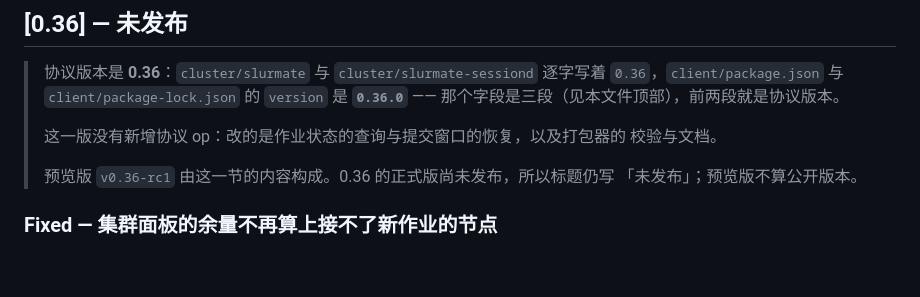
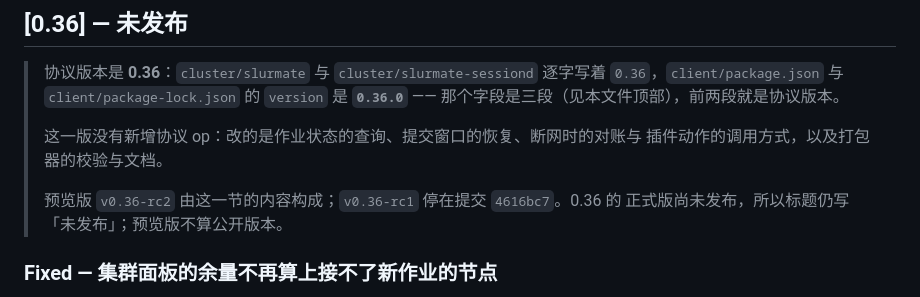
Before and after one commit to JesseFather/slurmate, a Markdown page: CHANGELOG.md, the part around the change. GitHub-like rendering; blank space fills up the shorter version.

Commit message:
0.36：更新日志记下预览版 v0.36-rc2

```diff
--- a/CHANGELOG.md
+++ b/CHANGELOG.md
@@ -37,11 +37,11 @@
 > `0.36`，`client/package.json` 与 `client/package-lock.json` 的 `version` 是
 > **`0.36.0`** —— 那个字段是三段（见本文件顶部），前两段就是协议版本。
 >
-> 这一版没有新增协议 op：改的是作业状态的查询与提交窗口的恢复，以及打包器的
-> 校验与文档。
+> 这一版没有新增协议 op：改的是作业状态的查询、提交窗口的恢复、断网时的对账与
+> 插件动作的调用方式，以及打包器的校验与文档。
 >
-> 预览版 `v0.36-rc1` 由这一节的内容构成。0.36 的正式版尚未发布，所以标题仍写
-> 「未发布」；预览版不算公开版本。
+> 预览版 `v0.36-rc2` 由这一节的内容构成；`v0.36-rc1` 停在提交 `4616bc7`。0.36 的
+> 正式版尚未发布，所以标题仍写「未发布」；预览版不算公开版本。
 
 ### Fixed — 集群面板的余量不再算上接不了新作业的节点
 
```
